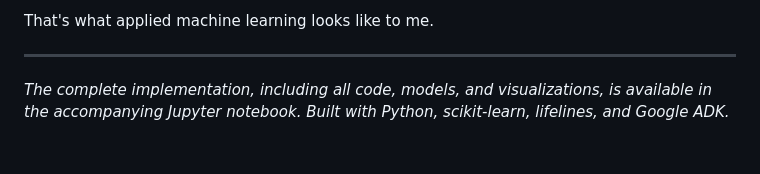
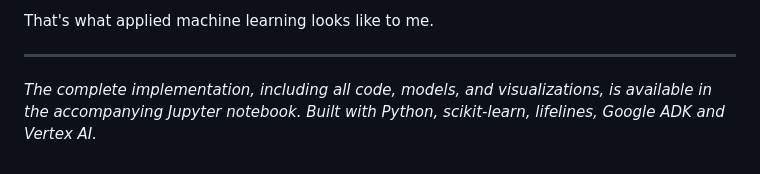
Before and after one commit to Iblouse/Proactive-churn-prevention, a Markdown page: blog_medium.md, the part around the change. Drawn GitHub-style.

Commit message:
Update tools mentioned in implementation description

```diff
--- a/blog_medium.md
+++ b/blog_medium.md
@@ -220,4 +220,4 @@ That's what applied machine learning looks like to me.
 
 ---
 
-*The complete implementation, including all code, models, and visualizations, is available in the accompanying Jupyter notebook. Built with Python, scikit-learn, lifelines, and Google ADK.*
+*The complete implementation, including all code, models, and visualizations, is available in the accompanying Jupyter notebook. Built with Python, scikit-learn, lifelines, Google ADK and Vertex AI.*
```
